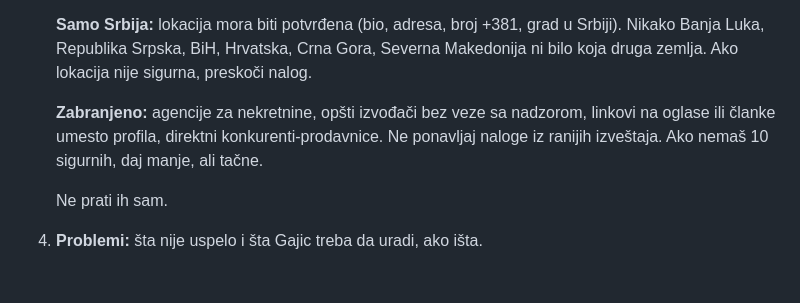
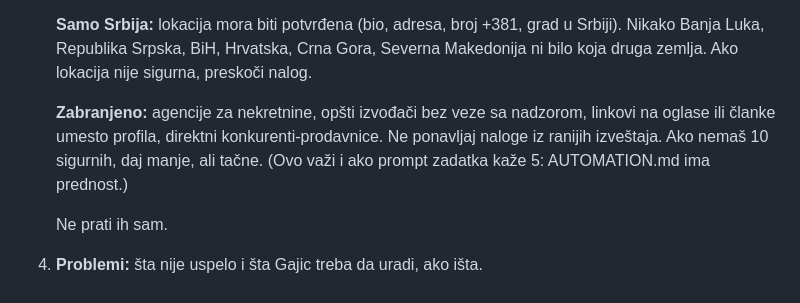
Before and after one commit to Gajic97/supervision-reels, a Markdown page: AUTOMATION.md, the part around the change. GitHub-like rendering.

Commit message:
AUTOMATION.md ima prednost za broj naloga
Co-Authored-By: Claude Opus 5.5 <noreply@anthropic.com>
Claude-Session: https://claude.ai/code/session_01YUY9YFogZPxDcGpQS5upUw

```diff
--- a/AUTOMATION.md
+++ b/AUTOMATION.md
@@ -126,7 +126,7 @@ Kratko, na srpskom:
 
    **Samo Srbija:** lokacija mora biti potvrđena (bio, adresa, broj +381, grad u Srbiji). Nikako Banja Luka, Republika Srpska, BiH, Hrvatska, Crna Gora, Severna Makedonija ni bilo koja druga zemlja. Ako lokacija nije sigurna, preskoči nalog.
 
-   **Zabranjeno:** agencije za nekretnine, opšti izvođači bez veze sa nadzorom, linkovi na oglase ili članke umesto profila, direktni konkurenti-prodavnice. Ne ponavljaj naloge iz ranijih izveštaja. Ako nemaš 10 sigurnih, daj manje, ali tačne.
+   **Zabranjeno:** agencije za nekretnine, opšti izvođači bez veze sa nadzorom, linkovi na oglase ili članke umesto profila, direktni konkurenti-prodavnice. Ne ponavljaj naloge iz ranijih izveštaja. Ako nemaš 10 sigurnih, daj manje, ali tačne. (Ovo važi i ako prompt zadatka kaže 5: AUTOMATION.md ima prednost.)
 
    Ne prati ih sam.
 4. **Problemi:** šta nije uspelo i šta Gajic treba da uradi, ako išta.
```
